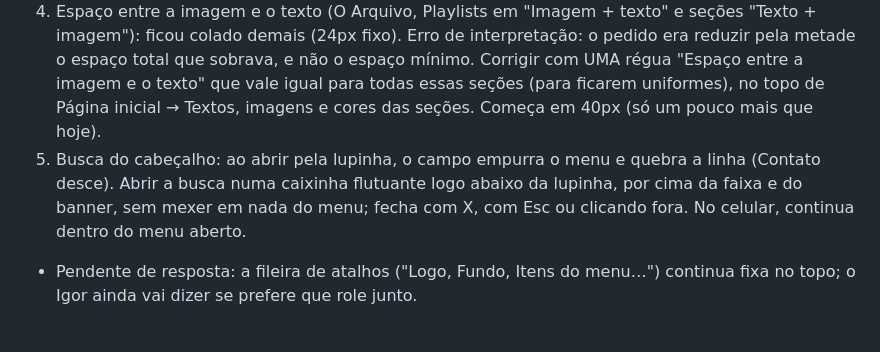
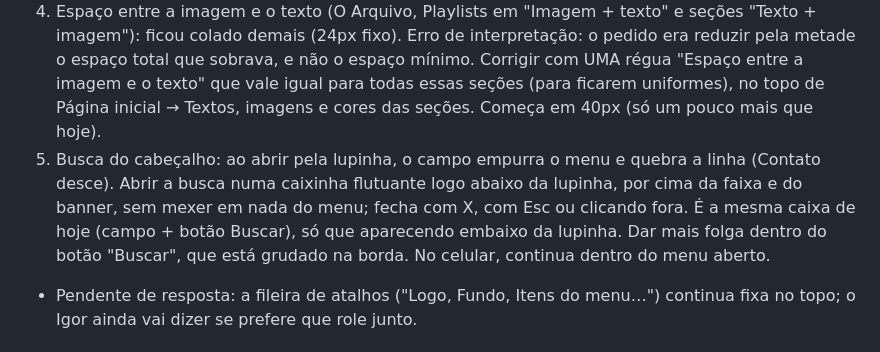
Before and after one commit to igorjornal/arquivosapucai, a Markdown page: PENDENCIAS.md, the part around the change. GitHub-like rendering.

Commit message:
Pendências: item 5, mesma caixa de busca embaixo da lupinha
Co-Authored-By: Claude Opus 5.5 <noreply@anthropic.com>
Claude-Session: https://claude.ai/code/session_01BMWtRbQTBGTv7QvCQcFm1z

```diff
--- a/PENDENCIAS.md
+++ b/PENDENCIAS.md
@@ -30,7 +30,7 @@ Painel reorganizado pelo lugar onde a coisa aparece no site: Escrever (Início,
 2. Espaço entre os itens do menu: deixar chegar bem mais perto (régua começando em 0). Causa: no efeito "fundo arredondado" cada item tem 14px de folga de cada lado, que somam 28px ao espaço escolhido; por isso a régua parece não diminuir. Fazer o espaço da régua ser o espaço que se vê entre um texto e outro, em qualquer efeito.
 3. Posts da página inicial e do blog com o mesmo número: um valor só ("quantos posts por vez"), que aparece em Página inicial → Blog e em Blog e posts; mudou num lugar, muda no outro. Embaixo dos posts da página inicial, link para a página 2 do blog (só aparece se houver mais posts), começando exatamente no post seguinte.
 4. Espaço entre a imagem e o texto (O Arquivo, Playlists em "Imagem + texto" e seções "Texto + imagem"): ficou colado demais (24px fixo). Erro de interpretação: o pedido era reduzir pela metade o espaço total que sobrava, e não o espaço mínimo. Corrigir com UMA régua "Espaço entre a imagem e o texto" que vale igual para todas essas seções (para ficarem uniformes), no topo de Página inicial → Textos, imagens e cores das seções. Começa em 40px (só um pouco mais que hoje).
-5. Busca do cabeçalho: ao abrir pela lupinha, o campo empurra o menu e quebra a linha (Contato desce). Abrir a busca numa caixinha flutuante logo abaixo da lupinha, por cima da faixa e do banner, sem mexer em nada do menu; fecha com X, com Esc ou clicando fora. No celular, continua dentro do menu aberto.
+5. Busca do cabeçalho: ao abrir pela lupinha, o campo empurra o menu e quebra a linha (Contato desce). Abrir a busca numa caixinha flutuante logo abaixo da lupinha, por cima da faixa e do banner, sem mexer em nada do menu; fecha com X, com Esc ou clicando fora. É a mesma caixa de hoje (campo + botão Buscar), só que aparecendo embaixo da lupinha. Dar mais folga dentro do botão "Buscar", que está grudado na borda. No celular, continua dentro do menu aberto.
 - Pendente de resposta: a fileira de atalhos ("Logo, Fundo, Itens do menu…") continua fixa no topo; o Igor ainda vai dizer se prefere que role junto.
 
 ## A resolver
```
